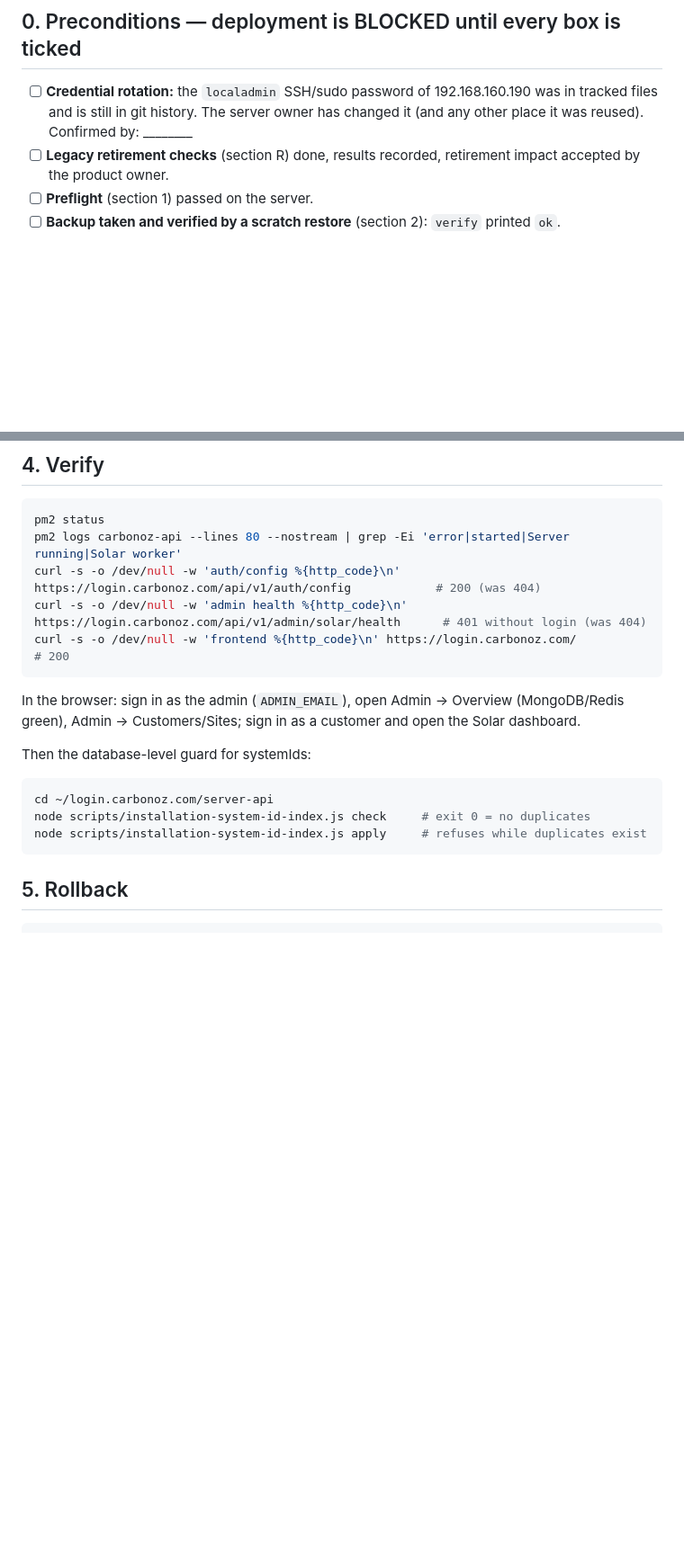
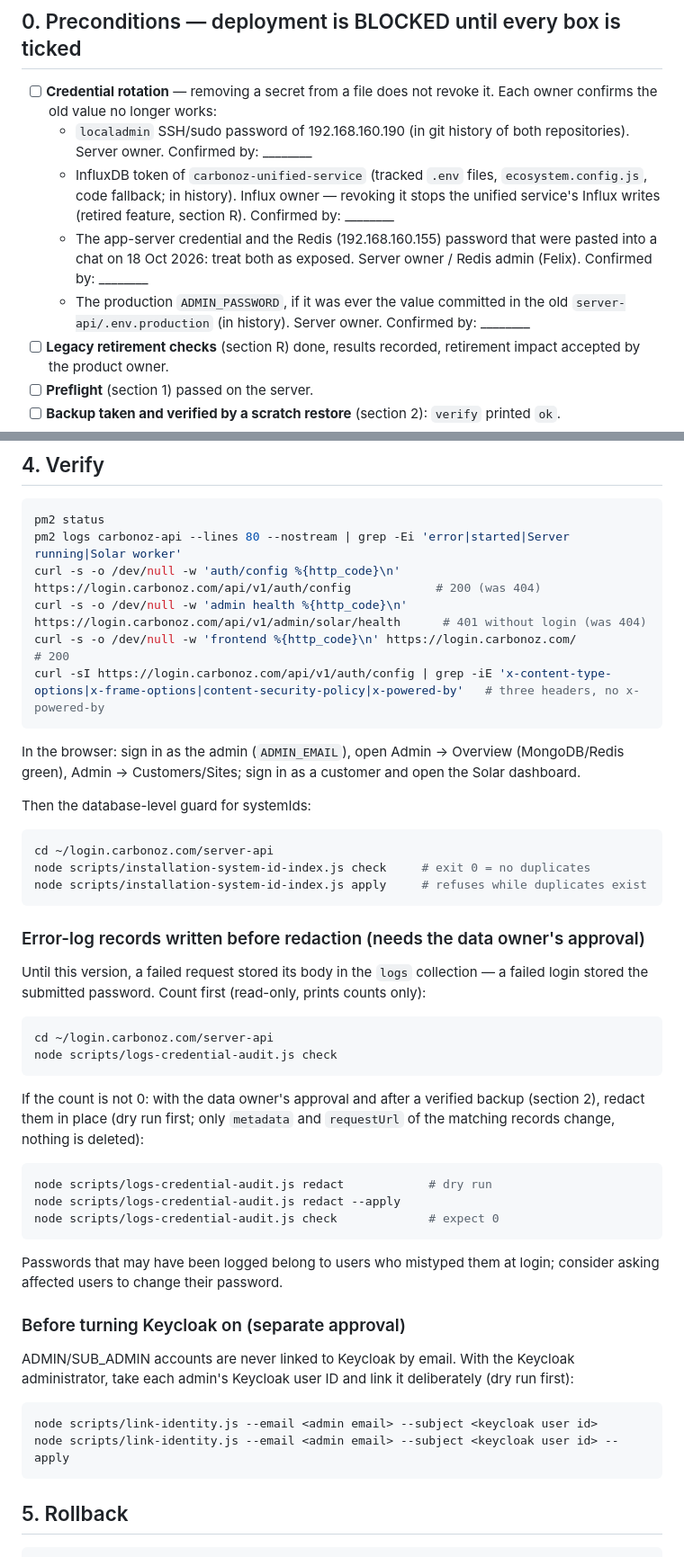
Before and after one commit to CARBONOZ-RENEWABLES/login.carbonoz.com, a Markdown page: docs/deployment-runbook.md, 2 parts joined by grey strips. Shown at 90% size. Drawn GitHub-style; blank space fills up the shorter version.

Commit message:
Runbook: rotations, new auth settings, log remediation, admin linking
Preconditions list every credential to rotate (SSH/sudo password, InfluxDB
token, the credentials pasted into chat on 18 Oct, the historical admin
password); deploy notes for the one-time re-login and the new settings
(CLIENT_IP_HEADER behind Cloudflare); verification of security headers;
procedures for redacting historical error logs (with approval) and for
linking admin accounts to Keycloak deliberately; unified-service pull
warning.

Co-Authored-By: Claude Opus 5.5 (1M context) <noreply@anthropic.com>

````diff
--- a/docs/deployment-runbook.md
+++ b/docs/deployment-runbook.md
@@ -8,7 +8,11 @@ For the server that runs the app: `localadmin@carbonoz-api` (192.168.160.190), c
 
 ## 0. Preconditions — deployment is BLOCKED until every box is ticked
 
-- [ ] **Credential rotation:** the `localadmin` SSH/sudo password of 192.168.160.190 was in tracked files and is still in git history. The server owner has changed it (and any other place it was reused). Confirmed by: ________
+- [ ] **Credential rotation** — removing a secret from a file does not revoke it. Each owner confirms the old value no longer works:
+  - `localadmin` SSH/sudo password of 192.168.160.190 (in git history of both repositories). Server owner. Confirmed by: ________
+  - InfluxDB token of `carbonoz-unified-service` (tracked `.env` files, `ecosystem.config.js`, code fallback; in history). Influx owner — revoking it stops the unified service's Influx writes (retired feature, section R). Confirmed by: ________
+  - The app-server credential and the Redis (192.168.160.155) password that were pasted into a chat on 18 Oct 2026: treat both as exposed. Server owner / Redis admin (Felix). Confirmed by: ________
+  - The production `ADMIN_PASSWORD`, if it was ever the value committed in the old `server-api/.env.production` (in history). Server owner. Confirmed by: ________
 - [ ] **Legacy retirement checks** (section R) done, results recorded, retirement impact accepted by the product owner.
 - [ ] **Preflight** (section 1) passed on the server.
 - [ ] **Backup taken and verified by a scratch restore** (section 2): `verify` printed `ok`.
@@ -148,6 +160,7 @@ pm2 logs carbonoz-api --lines 80 --nostream | grep -Ei 'error|started|Server run
 curl -s -o /dev/null -w 'auth/config %{http_code}\n' https://login.carbonoz.com/api/v1/auth/config            # 200 (was 404)
 curl -s -o /dev/null -w 'admin health %{http_code}\n' https://login.carbonoz.com/api/v1/admin/solar/health      # 401 without login (was 404)
 curl -s -o /dev/null -w 'frontend %{http_code}\n' https://login.carbonoz.com/                                    # 200
+curl -sI https://login.carbonoz.com/api/v1/auth/config | grep -iE 'x-content-type-options|x-frame-options|content-security-policy|x-powered-by'   # three headers, no x-powered-by
 ```
 
 In the browser: sign in as the admin (`ADMIN_EMAIL`), open Admin → Overview (MongoDB/Redis green), Admin → Customers/Sites; sign in as a customer and open the Solar dashboard.
@@ -158,6 +171,34 @@ Then the database-level guard for systemIds:
 cd ~/login.carbonoz.com/server-api
 node scripts/installation-system-id-index.js check     # exit 0 = no duplicates
 node scripts/installation-system-id-index.js apply     # refuses while duplicates exist
+```
+
+### Error-log records written before redaction (needs the data owner's approval)
+
+Until this version, a failed request stored its body in the `logs` collection — a failed login stored the submitted password. Count first (read-only, prints counts only):
+
+```bash
+cd ~/login.carbonoz.com/server-api
+node scripts/logs-credential-audit.js check
+```
+
+If the count is not 0: with the data owner's approval and after a verified backup (section 2), redact them in place (dry run first; only `metadata` and `requestUrl` of the matching records change, nothing is deleted):
+
+```bash
+node scripts/logs-credential-audit.js redact            # dry run
+node scripts/logs-credential-audit.js redact --apply
+node scripts/logs-credential-audit.js check             # expect 0
+```
+
+Passwords that may have been logged belong to users who mistyped them at login; consider asking affected users to change their password.
+
+### Before turning Keycloak on (separate approval)
+
+ADMIN/SUB_ADMIN accounts are never linked to Keycloak by email. With the Keycloak administrator, take each admin's Keycloak user ID and link it deliberately (dry run first):
+
+```bash
+node scripts/link-identity.js --email <admin email> --subject <keycloak user id>
+node scripts/link-identity.js --email <admin email> --subject <keycloak user id> --apply
 ```
 
 ## 5. Rollback
````
Also changed, not shown: other parts of docs/deployment-runbook.md (+8 -0 lines).
